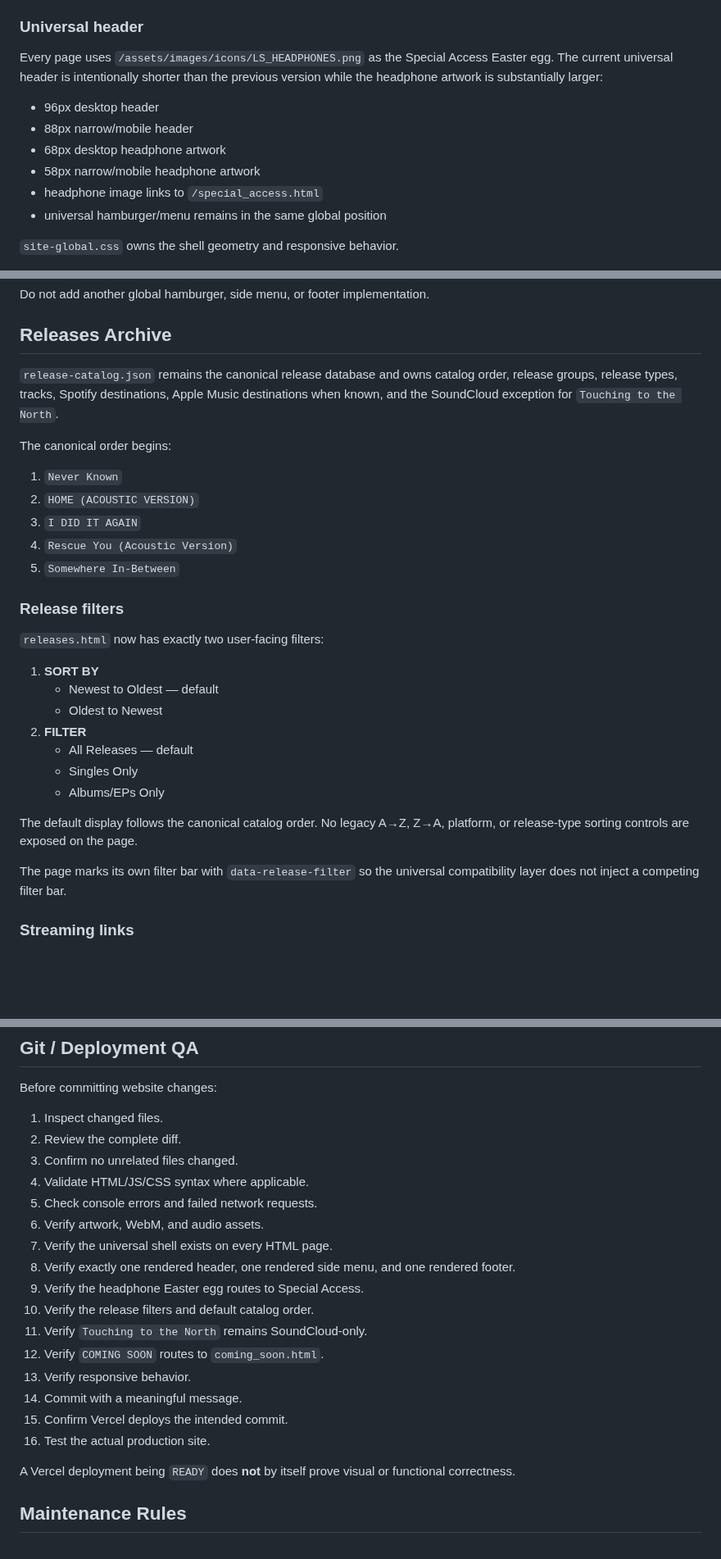
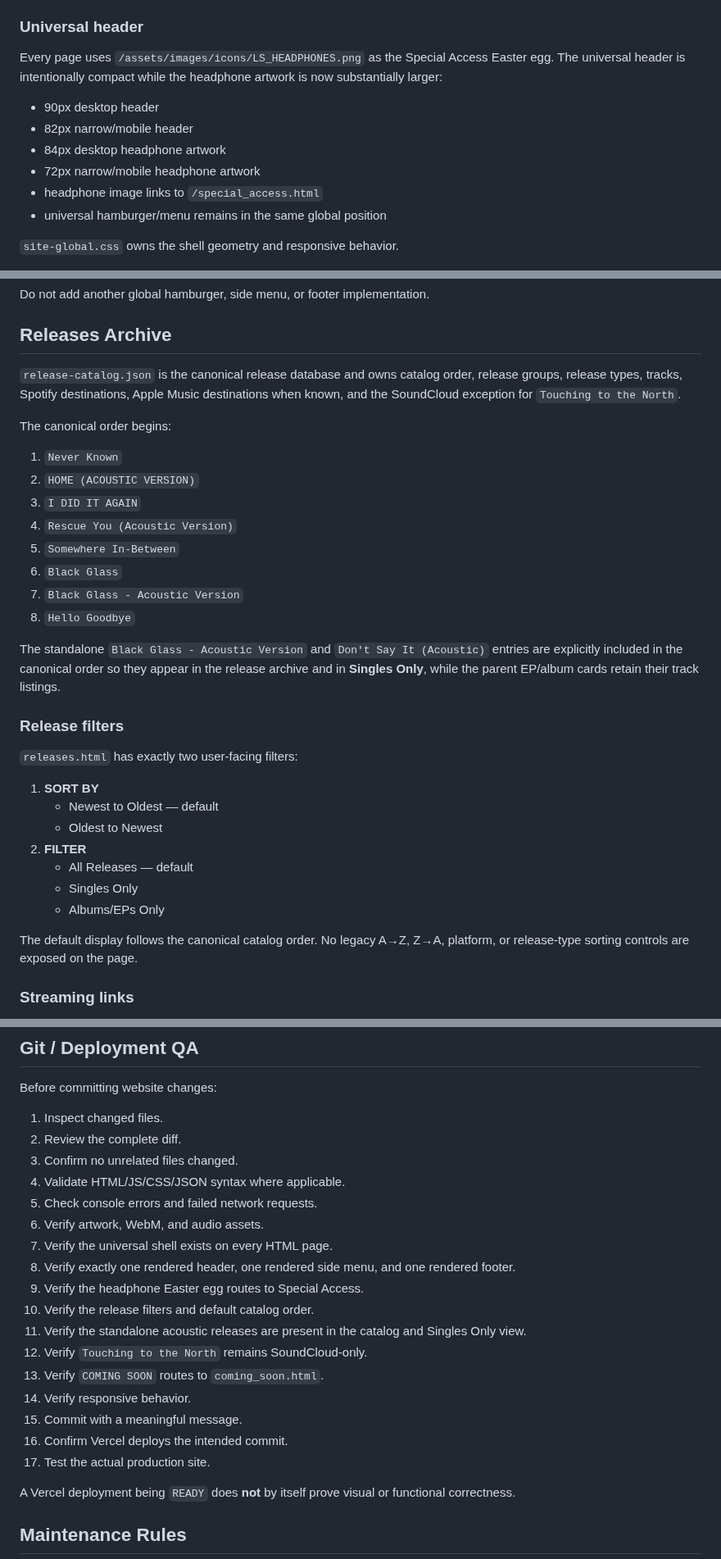
Before and after one commit to LILSYNNOFFICIAL/LILSYNNOFFICIAL, a Markdown page: README.md, 3 parts joined by grey strips. Shown at 82% size. Rendered like a GitHub page; blank space fills up the shorter version.

Commit message:
Document release catalog additions and updated universal header sizing

```diff
--- a/README.md
+++ b/README.md
@@ -29,12 +29,12 @@ The site uses one runtime-generated header, one navigation drawer, and one foote
 
 ### Universal header
 
-Every page uses `/assets/images/icons/LS_HEADPHONES.png` as the Special Access Easter egg. The current universal header is intentionally shorter than the previous version while the headphone artwork is substantially larger:
+Every page uses `/assets/images/icons/LS_HEADPHONES.png` as the Special Access Easter egg. The universal header is intentionally compact while the headphone artwork is now substantially larger:
 
-- 96px desktop header
-- 88px narrow/mobile header
-- 68px desktop headphone artwork
-- 58px narrow/mobile headphone artwork
+- 90px desktop header
+- 82px narrow/mobile header
+- 84px desktop headphone artwork
+- 72px narrow/mobile headphone artwork
 - headphone image links to `/special_access.html`
 - universal hamburger/menu remains in the same global position
 
@@ -61,7 +61,7 @@ Do not add another global hamburger, side menu, or footer implementation.
 
 ## Releases Archive
 
-`release-catalog.json` remains the canonical release database and owns catalog order, release groups, release types, tracks, Spotify destinations, Apple Music destinations when known, and the SoundCloud exception for `Touching to the North`.
+`release-catalog.json` is the canonical release database and owns catalog order, release groups, release types, tracks, Spotify destinations, Apple Music destinations when known, and the SoundCloud exception for `Touching to the North`.
 
 The canonical order begins:
 
@@ -70,10 +70,15 @@ The canonical order begins:
 3. `I DID IT AGAIN`
 4. `Rescue You (Acoustic Version)`
 5. `Somewhere In-Between`
+6. `Black Glass`
+7. `Black Glass - Acoustic Version`
+8. `Hello Goodbye`
+
+The standalone `Black Glass - Acoustic Version` and `Don't Say It (Acoustic)` entries are explicitly included in the canonical order so they appear in the release archive and in **Singles Only**, while the parent EP/album cards retain their track listings.
 
 ### Release filters
 
-`releases.html` now has exactly two user-facing filters:
+`releases.html` has exactly two user-facing filters:
 
 1. **SORT BY**
    - Newest to Oldest — default
@@ -84,8 +89,6 @@ The canonical order begins:
    - Albums/EPs Only
 
 The default display follows the canonical catalog order. No legacy A→Z, Z→A, platform, or release-type sorting controls are exposed on the page.
-
-The page marks its own filter bar with `data-release-filter` so the universal compatibility layer does not inject a competing filter bar.
 
 ### Streaming links
 
@@ -165,19 +168,20 @@ Before committing website changes:
 1. Inspect changed files.
 2. Review the complete diff.
 3. Confirm no unrelated files changed.
-4. Validate HTML/JS/CSS syntax where applicable.
+4. Validate HTML/JS/CSS/JSON syntax where applicable.
 5. Check console errors and failed network requests.
 6. Verify artwork, WebM, and audio assets.
 7. Verify the universal shell exists on every HTML page.
 8. Verify exactly one rendered header, one rendered side menu, and one rendered footer.
 9. Verify the headphone Easter egg routes to Special Access.
 10. Verify the release filters and default catalog order.
-11. Verify `Touching to the North` remains SoundCloud-only.
-12. Verify `COMING SOON` routes to `coming_soon.html`.
-13. Verify responsive behavior.
-14. Commit with a meaningful message.
-15. Confirm Vercel deploys the intended commit.
-16. Test the actual production site.
+11. Verify the standalone acoustic releases are present in the catalog and Singles Only view.
+12. Verify `Touching to the North` remains SoundCloud-only.
+13. Verify `COMING SOON` routes to `coming_soon.html`.
+14. Verify responsive behavior.
+15. Commit with a meaningful message.
+16. Confirm Vercel deploys the intended commit.
+17. Test the actual production site.
 
 A Vercel deployment being `READY` does **not** by itself prove visual or functional correctness.
 
```
Also changed, not shown: other parts of README.md (+2 -2 lines).
